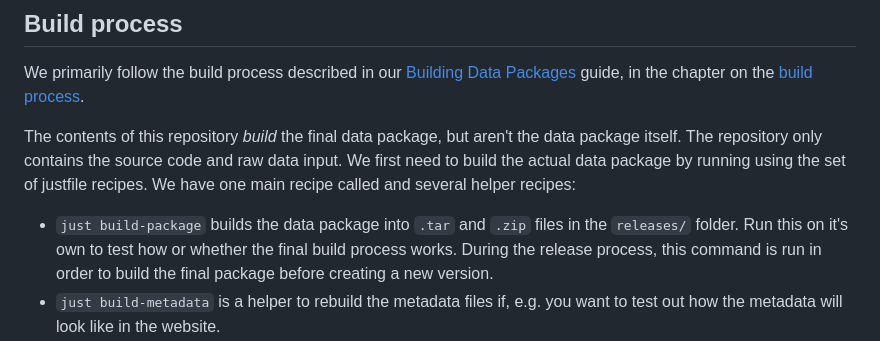
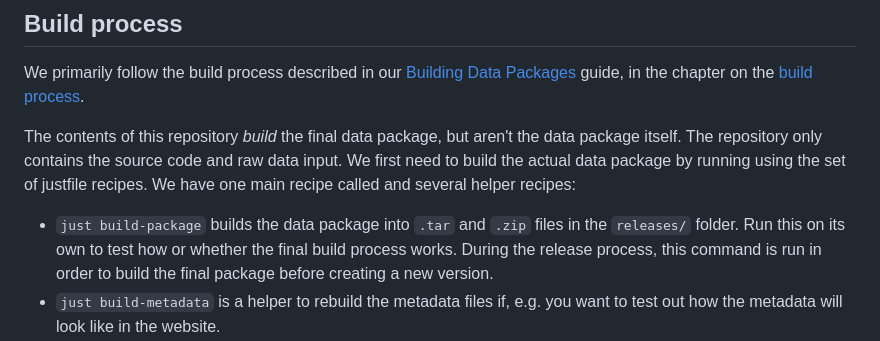
Before and after one commit to onlimit-study/feasibility-data, a Markdown page: CONTRIBUTING.md, the part around the change. GitHub-like rendering.

Commit message:
docs: :pencil2: edits from review
Co-authored-by: martonvago <57952344+martonvago@users.noreply.github.com>

```diff
--- a/CONTRIBUTING.md
+++ b/CONTRIBUTING.md
@@ -55,7 +55,7 @@ input. We first need to build the actual data package by running using the set
 of justfile recipes. We have one main recipe called and several helper recipes:
 
 - `just build-package` builds the data package into `.tar` and `.zip` files in
-  the `releases/` folder. Run this on it's own to test how or whether the final
+  the `releases/` folder. Run this on its own to test how or whether the final
   build process works. During the release process, this command is run in order
   to build the final package before creating a new version.
 - `just build-metadata` is a helper to rebuild the metadata files if, e.g. you
```
